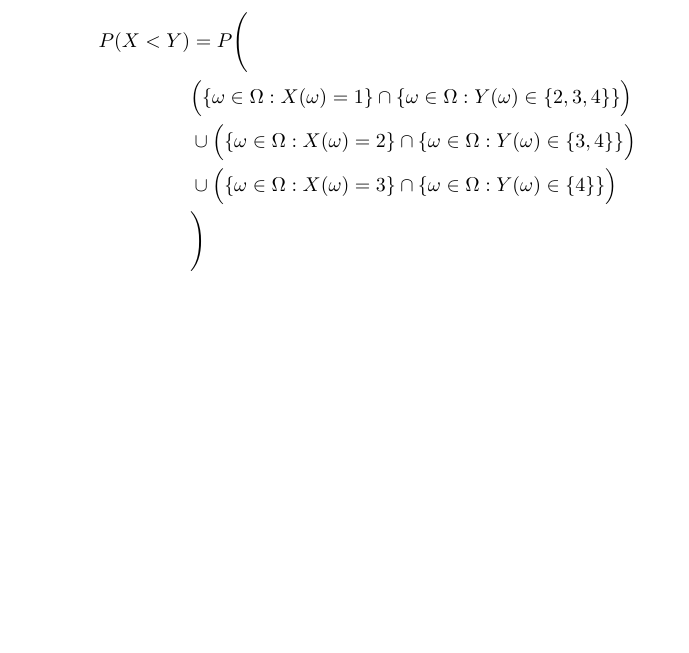
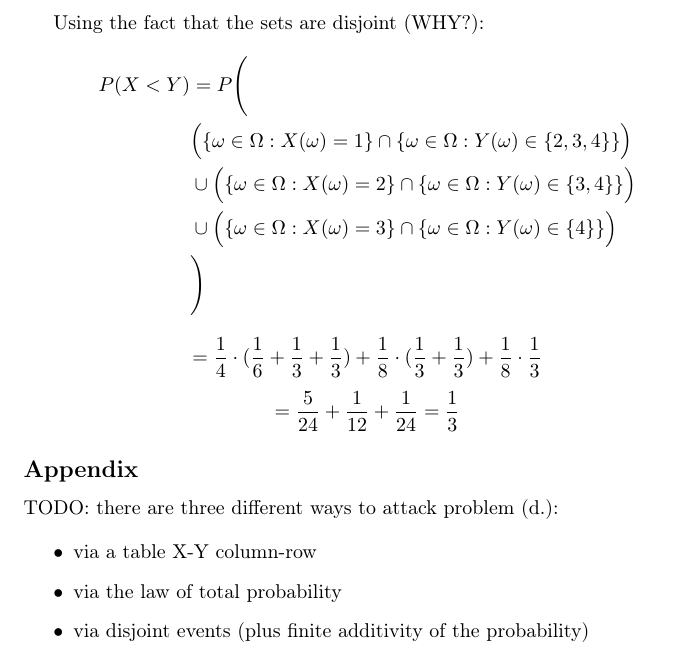
Before and after one commit to kjura/maths, a LaTeX problem sheet (pishro-nik-probability/chapter_3/chapter_3_exercises.tex): part of page 3 of 3 before the commit and part of page 4 of 4 after it, cut at the place of the change, the shorter picture padded with empty space. Compiled offline with pdfLaTeX.

Commit message:
pishro-nik-probability(code): finish Chapter 3 Problem 4

```diff
--- a/pishro-nik-probability/chapter_3/chapter_3_exercises.tex
+++ b/pishro-nik-probability/chapter_3/chapter_3_exercises.tex
@@ -180,7 +180,8 @@ From the fact that \(X\) and \(Y\) are independent:
 % \begin{equation*}
 %     P(X < Y) = P(\{\omega \in \Omega: X(\omega) = 1 \} \cup \{\omega \in \Omega: Y(\omega) \in \{2, 3, 4\} \})
 % \end{equation*}
-
+\newpage
+Using the fact that the sets are disjoint (WHY?):
 \begin{equation*}
     \begin{split}
         P(X<Y) & = P\Bigg( \\
@@ -190,6 +191,12 @@ From the fact that \(X\) and \(Y\) are independent:
         & \Bigg)
     \end{split}
 \end{equation*}
+\begin{equation*}
+    = \frac{1}{4} \cdot (\frac{1}{6} + \frac{1}{3} + \frac{1}{3}) + \frac{1}{8} \cdot (\frac{1}{3} + \frac{1}{3}) + \frac{1}{8} \cdot \frac{1}{3}
+\end{equation*}
+\begin{equation*}
+    = \frac{5}{24} + \frac{1}{12} + \frac{1}{24} = \frac{1}{3}
+\end{equation*}
 
 
 % \begin{multline*}
@@ -198,4 +205,16 @@ From the fact that \(X\) and \(Y\) are independent:
 %     \Big(\{\omega \in \Omega: X(\omega) = 3 \} \cap \{\omega \in \Omega: Y(\omega) \in \{4\} \}\Big) \Bigg)
 % \end{multline*}
 
+\subsection*{Appendix}
+
+TODO: there are three different ways to attack problem (d.):
+
+\begin{itemize}
+    \item via a table X-Y column-row
+    \item via the law of total probability
+    \item via disjoint events (plus finite additivity of the probability)
+\end{itemize}
+
+
+
 \end{document}
```
